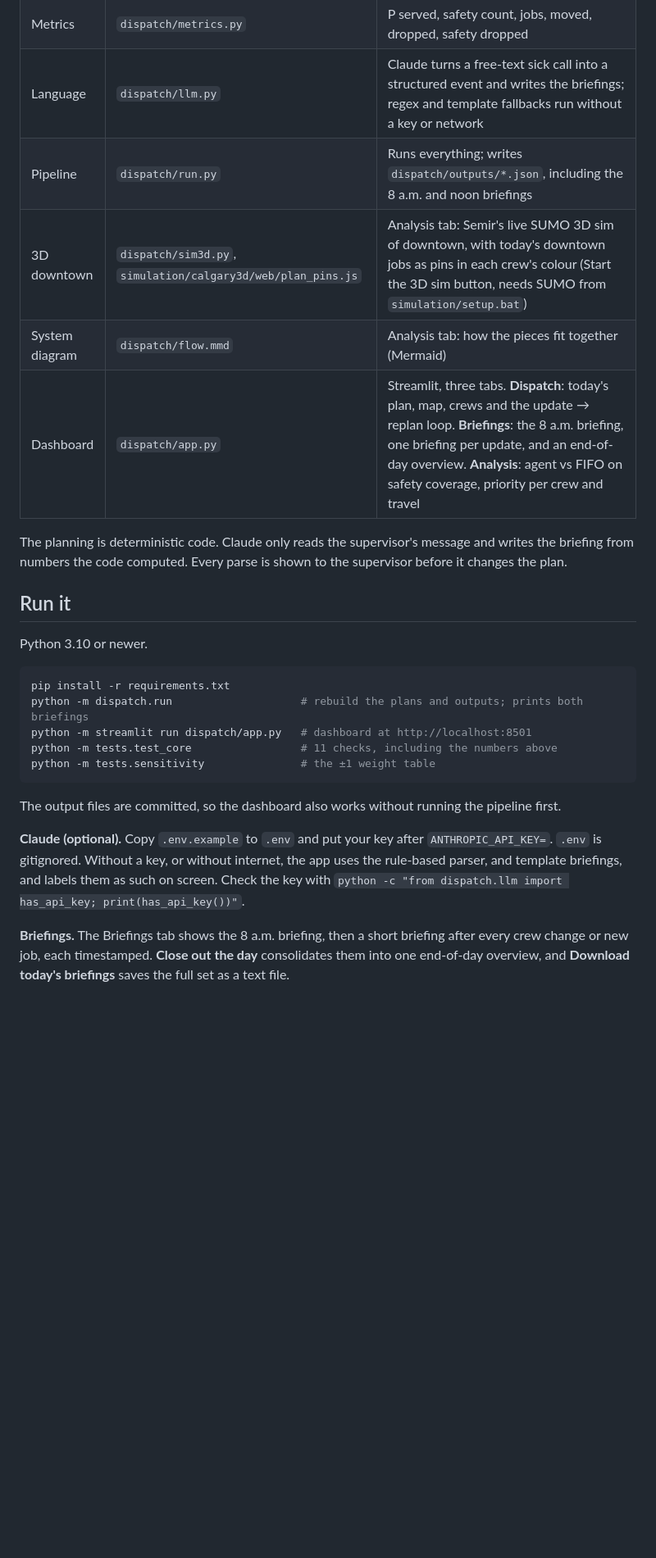
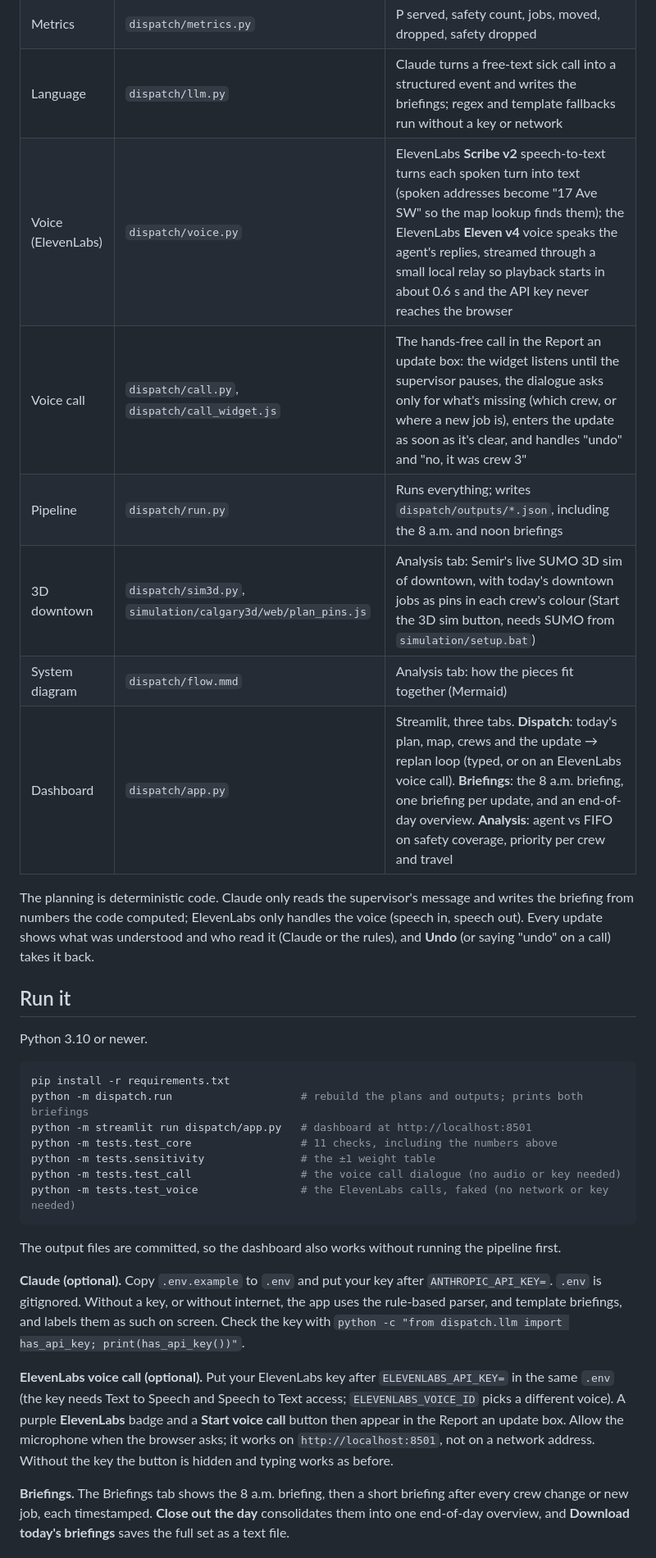
Before and after one commit to ColbyCadden/IEEE-Industry-Hackathon---Dispatch-agent, a Markdown page: README.md, the part around one of its changes. Shown at 82% size. Rendered like a GitHub page; blank space fills up the shorter version.

````diff
--- a/README.md
+++ b/README.md
@@ -83,14 +89,17 @@ flowchart LR
 | Replan | `dispatch/replan.py` | Removes the sick crew's jobs; each one, highest P first, may bump a strictly lower-P job from one of its 4 nearest crews; logs moved/dropped |
 | Metrics | `dispatch/metrics.py` | P served, safety count, jobs, moved, dropped, safety dropped |
 | Language | `dispatch/llm.py` | Claude turns a free-text sick call into a structured event and writes the briefings; regex and template fallbacks run without a key or network |
+| Voice (ElevenLabs) | `dispatch/voice.py` | ElevenLabs **Scribe v2** speech-to-text turns each spoken turn into text (spoken addresses become "17 Ave SW" so the map lookup finds them); the ElevenLabs **Eleven v4** voice speaks the agent's replies, streamed through a small local relay so playback starts in about 0.6 s and the API key never reaches the browser |
+| Voice call | `dispatch/call.py`, `dispatch/call_widget.js` | The hands-free call in the Report an update box: the widget listens until the supervisor pauses, the dialogue asks only for what's missing (which crew, or where a new job is), enters the update as soon as it's clear, and handles "undo" and "no, it was crew 3" |
 | Pipeline | `dispatch/run.py` | Runs everything; writes `dispatch/outputs/*.json`, including the 8 a.m. and noon briefings |
 | 3D downtown | `dispatch/sim3d.py`, `simulation/calgary3d/web/plan_pins.js` | Analysis tab: Semir's live SUMO 3D sim of downtown, with today's downtown jobs as pins in each crew's colour (Start the 3D sim button, needs SUMO from `simulation/setup.bat`) |
 | System diagram | `dispatch/flow.mmd` | Analysis tab: how the pieces fit together (Mermaid) |
-| Dashboard | `dispatch/app.py` | Streamlit, three tabs. **Dispatch**: today's plan, map, crews and the update → replan loop. **Briefings**: the 8 a.m. briefing, one briefing per update, and an end-of-day overview. **Analysis**: agent vs FIFO on safety coverage, priority per crew and travel |
+| Dashboard | `dispatch/app.py` | Streamlit, three tabs. **Dispatch**: today's plan, map, crews and the update → replan loop (typed, or on an ElevenLabs voice call). **Briefings**: the 8 a.m. briefing, one briefing per update, and an end-of-day overview. **Analysis**: agent vs FIFO on safety coverage, priority per crew and travel |
 
 The planning is deterministic code. Claude only reads the supervisor's message and writes the
-briefing from numbers the code computed. Every parse is shown to the supervisor before it changes
-the plan.
+briefing from numbers the code computed; ElevenLabs only handles the voice (speech in, speech
+out). Every update shows what was understood and who read it (Claude or the rules), and **Undo**
+(or saying "undo" on a call) takes it back.
 
 ## Run it
 
@@ -102,6 +111,8 @@ python -m dispatch.run                    # rebuild the plans and outputs; print
 python -m streamlit run dispatch/app.py   # dashboard at http://localhost:8501
 python -m tests.test_core                 # 11 checks, including the numbers above
 python -m tests.sensitivity               # the ±1 weight table
+python -m tests.test_call                 # the voice call dialogue (no audio or key needed)
+python -m tests.test_voice                # the ElevenLabs calls, faked (no network or key needed)
 ```
 
 The output files are committed, so the dashboard also works without running the pipeline first.
@@ -110,6 +121,13 @@ The output files are committed, so the dashboard also works without running the
 `.env` is gitignored. Without a key, or without internet, the app uses the rule-based parser,
 and template briefings, and labels them as such on screen. Check the key with
 `python -c "from dispatch.llm import has_api_key; print(has_api_key())"`.
+
+**ElevenLabs voice call (optional).** Put your ElevenLabs key after `ELEVENLABS_API_KEY=` in the
+same `.env` (the key needs Text to Speech and Speech to Text access; `ELEVENLABS_VOICE_ID` picks a
+different voice). A purple **ElevenLabs** badge and a **Start voice call** button then appear in
+the Report an update box. Allow the microphone when the browser asks; it works on
+`http://localhost:8501`, not on a network address. Without the key the button is hidden and typing
+works as before.
 
 **Briefings.** The Briefings tab shows the 8 a.m. briefing, then a short briefing after every crew
 change or new job, each timestamped. **Close out the day** consolidates them into one end-of-day
````
Also changed, not shown: other parts of README.md (+15 -5 lines), docs/submission.md (+4 -2 lines).
